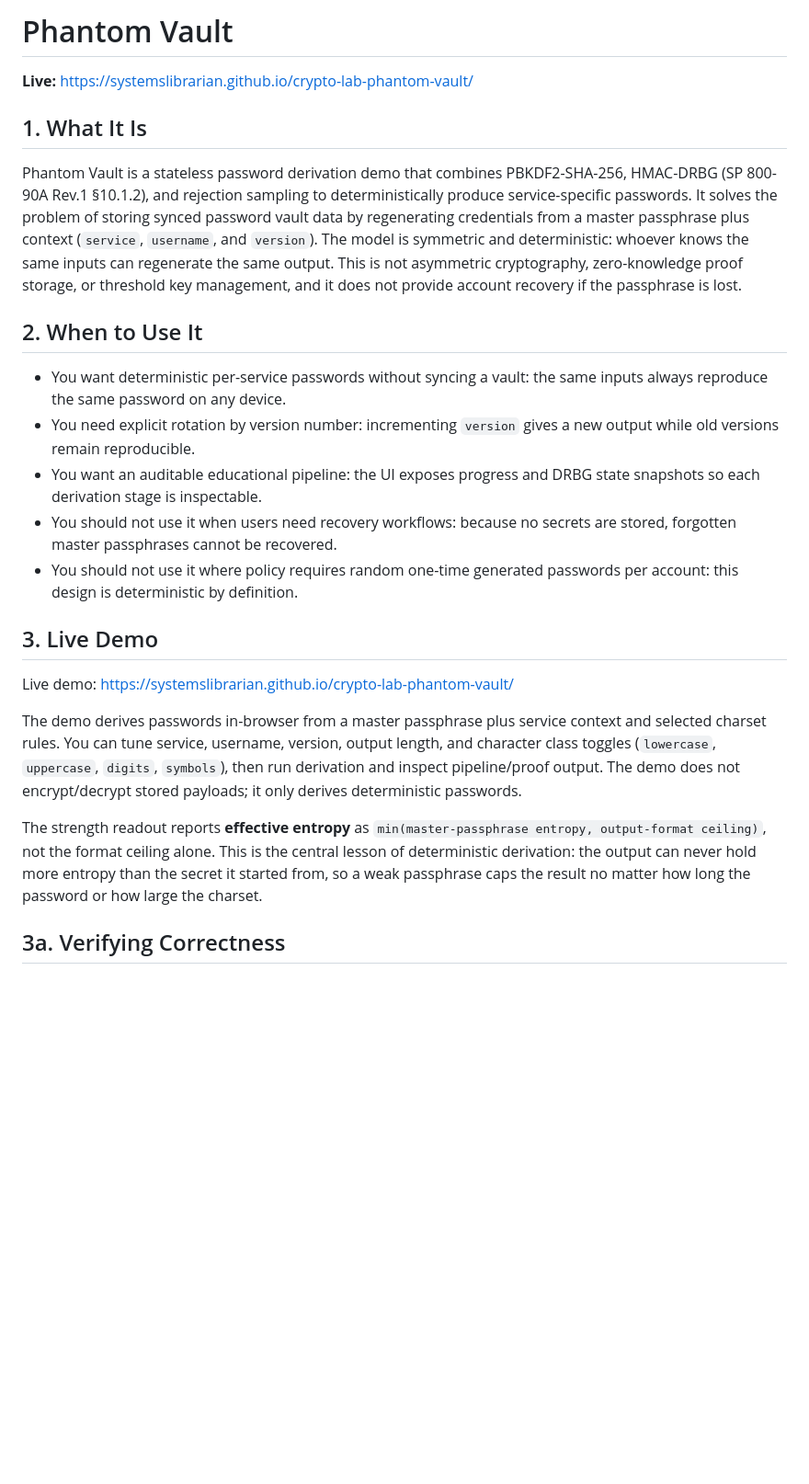
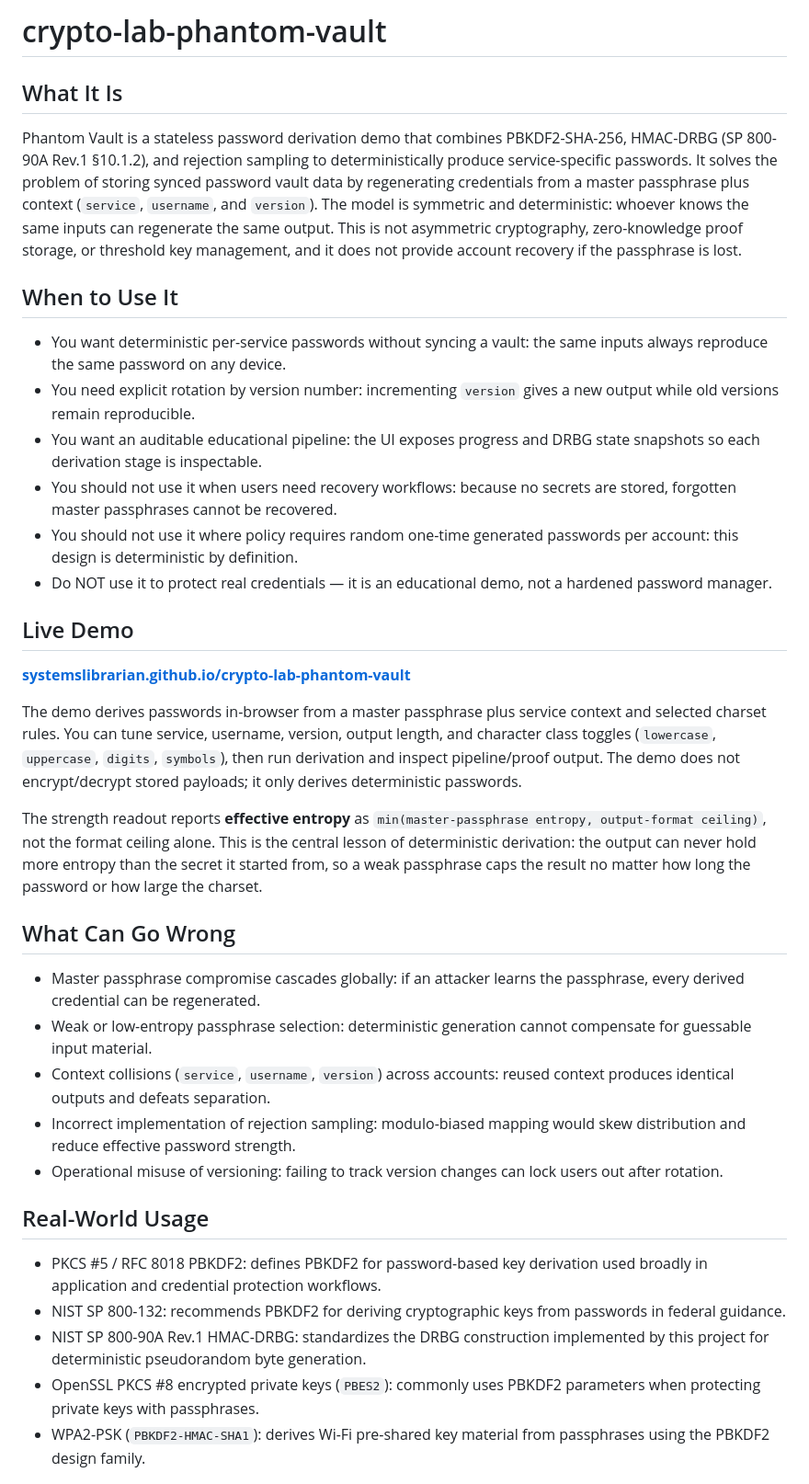
Before and after one commit to systemslibrarian/crypto-lab-phantom-vault, a Markdown page: README.md, the part around one of its changes. Shown at 92% size. GitHub-like rendering; blank space fills up the shorter version.

```diff
--- a/README.md
+++ b/README.md
@@ -1,22 +1,39 @@
-# Phantom Vault
+# crypto-lab-phantom-vault
 
-**Live:** [https://systemslibrarian.github.io/crypto-lab-phantom-vault/](https://systemslibrarian.github.io/crypto-lab-phantom-vault/)
+## What It Is
 
-## 1. What It Is
 Phantom Vault is a stateless password derivation demo that combines PBKDF2-SHA-256, HMAC-DRBG (SP 800-90A Rev.1 §10.1.2), and rejection sampling to deterministically produce service-specific passwords. It solves the problem of storing synced password vault data by regenerating credentials from a master passphrase plus context (`service`, `username`, and `version`). The model is symmetric and deterministic: whoever knows the same inputs can regenerate the same output. This is not asymmetric cryptography, zero-knowledge proof storage, or threshold key management, and it does not provide account recovery if the passphrase is lost.
 
-## 2. When to Use It
+## When to Use It
+
 - You want deterministic per-service passwords without syncing a vault: the same inputs always reproduce the same password on any device.
 - You need explicit rotation by version number: incrementing `version` gives a new output while old versions remain reproducible.
 - You want an auditable educational pipeline: the UI exposes progress and DRBG state snapshots so each derivation stage is inspectable.
 - You should not use it when users need recovery workflows: because no secrets are stored, forgotten master passphrases cannot be recovered.
 - You should not use it where policy requires random one-time generated passwords per account: this design is deterministic by definition.
+- Do NOT use it to protect real credentials — it is an educational demo, not a hardened password manager.
 
-## 3. Live Demo
-Live demo: [https://systemslibrarian.github.io/crypto-lab-phantom-vault/](https://systemslibrarian.github.io/crypto-lab-phantom-vault/)
+## Live Demo
+
+**[systemslibrarian.github.io/crypto-lab-phantom-vault](https://systemslibrarian.github.io/crypto-lab-phantom-vault/)**
 
 The demo derives passwords in-browser from a master passphrase plus service context and selected charset rules. You can tune service, username, version, output length, and character class toggles (`lowercase`, `uppercase`, `digits`, `symbols`), then run derivation and inspect pipeline/proof output. The demo does not encrypt/decrypt stored payloads; it only derives deterministic passwords.
 
 The strength readout reports **effective entropy** as `min(master-passphrase entropy, output-format ceiling)`, not the format ceiling alone. This is the central lesson of deterministic derivation: the output can never hold more entropy than the secret it started from, so a weak passphrase caps the result no matter how long the password or how large the charset.
 
-## 3a. Verifying Correctness
+## What Can Go Wrong
+
+- Master passphrase compromise cascades globally: if an attacker learns the passphrase, every derived credential can be regenerated.
+- Weak or low-entropy passphrase selection: deterministic generation cannot compensate for guessable input material.
+- Context collisions (`service`, `username`, `version`) across accounts: reused context produces identical outputs and defeats separation.
+- Incorrect implementation of rejection sampling: modulo-biased mapping would skew distribution and reduce effective password strength.
+- Operational misuse of versioning: failing to track version changes can lock users out after rotation.
+
+## Real-World Usage
+
+- PKCS #5 / RFC 8018 PBKDF2: defines PBKDF2 for password-based key derivation used broadly in application and credential protection workflows.
+- NIST SP 800-132: recommends PBKDF2 for deriving cryptographic keys from passwords in federal guidance.
+- NIST SP 800-90A Rev.1 HMAC-DRBG: standardizes the DRBG construction implemented by this project for deterministic pseudorandom byte generation.
+- OpenSSL PKCS #8 encrypted private keys (`PBES2`): commonly uses PBKDF2 parameters when protecting private keys with passphrases.
+- WPA2-PSK (`PBKDF2-HMAC-SHA1`): derives Wi-Fi pre-shared key material from passphrases using the PBKDF2 design family.
+
```
Also changed, not shown: other parts of README.md (+24 -19 lines).
